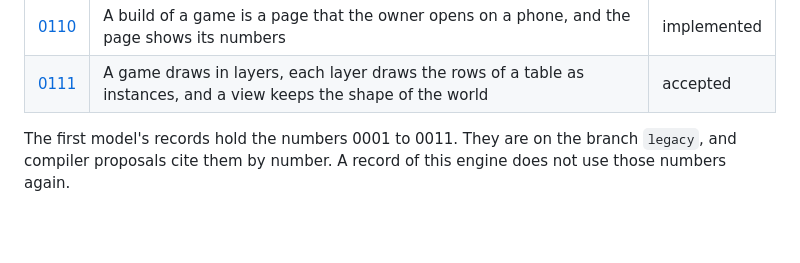
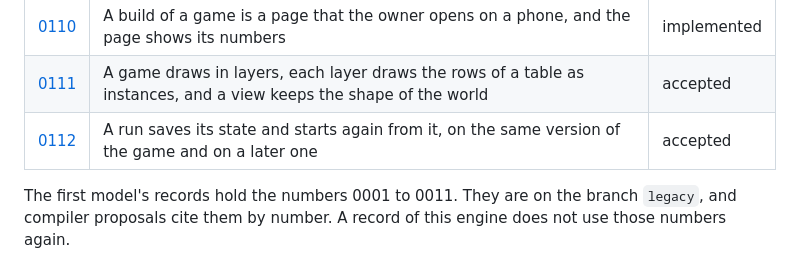
Before and after one commit to typeshade/radiance, a Markdown page: docs/design/README.md, the part around the change. GitHub-like rendering; blank space fills up the shorter version.

```diff
--- a/docs/design/README.md
+++ b/docs/design/README.md
@@ -87,6 +87,7 @@ request), and these sections:
 | [0109](0109-the-build.md)                             | The engine builds a project into a page and holds its size to a budget                                             | implemented |
 | [0110](0110-a-build-the-owner-opens-on-a-phone.md)    | A build of a game is a page that the owner opens on a phone, and the page shows its numbers                        | implemented |
 | [0111](0111-layers-drawn-from-tables.md)              | A game draws in layers, each layer draws the rows of a table as instances, and a view keeps the shape of the world | accepted    |
+| [0112](0112-a-save-of-a-run.md)                       | A run saves its state and starts again from it, on the same version of the game and on a later one                 | accepted    |
 
 The first model's records hold the numbers 0001 to 0011. They are on the branch `legacy`, and
 compiler proposals cite them by number. A record of this engine does not use those numbers
```
Also changed, not shown: README.md (+1 -0 lines), docs/design/0112-a-save-of-a-run.md (added, +231 -0 lines).
